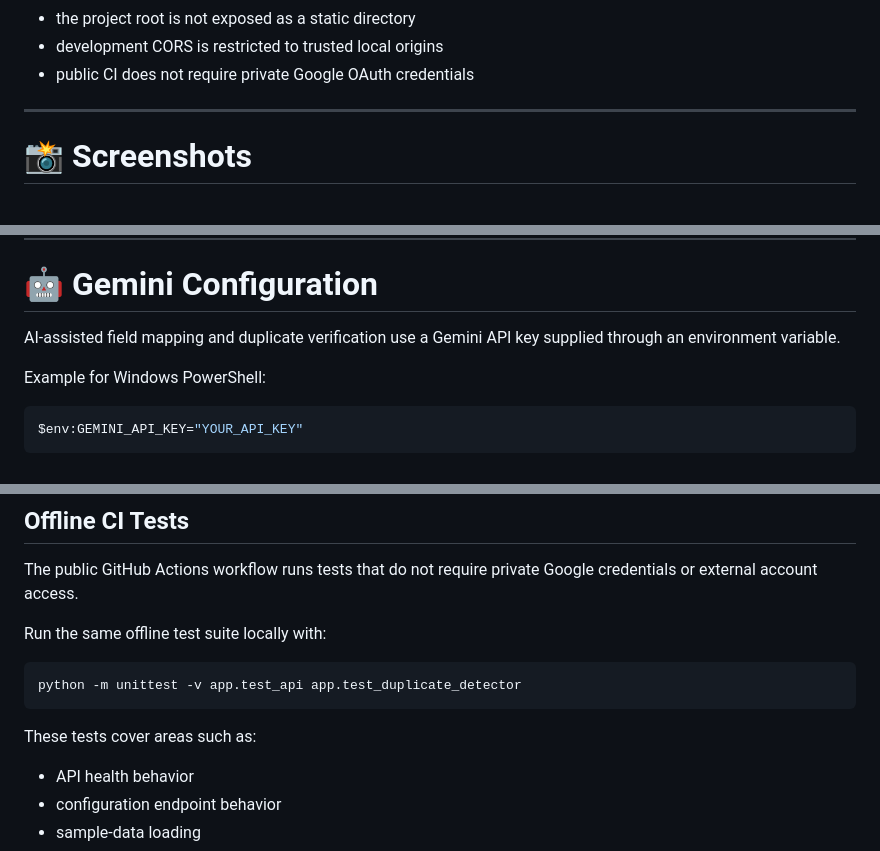
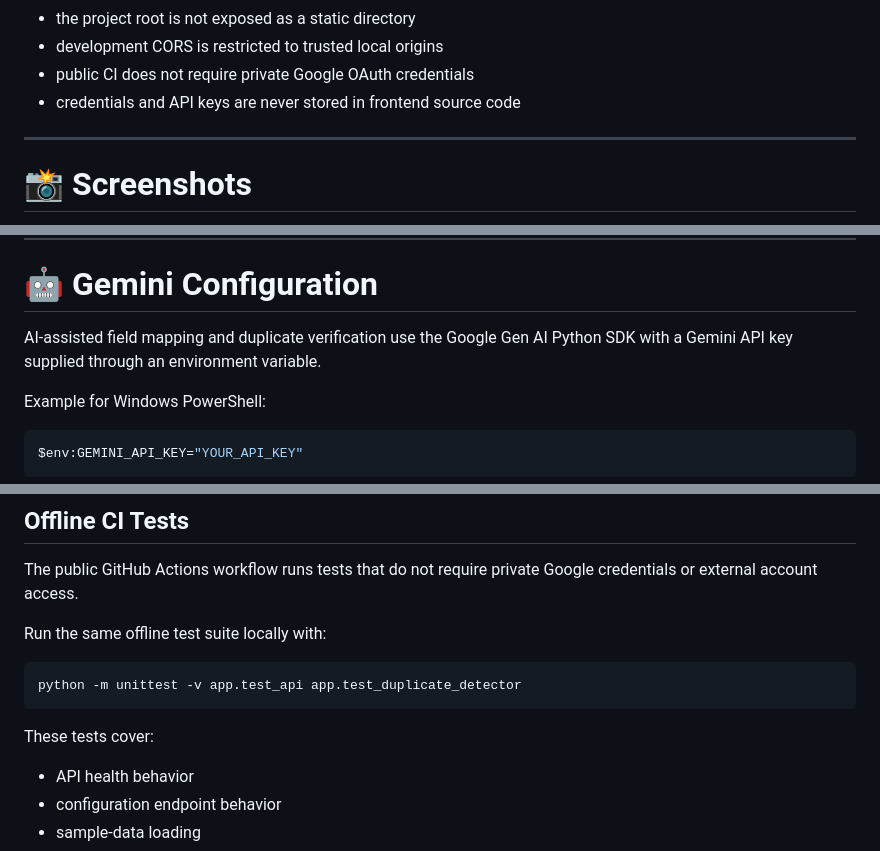
Before and after one commit to Kevalminda/bizsync, a Markdown page: README.md, 3 parts joined by grey strips. GitHub-like rendering.

````diff
--- a/README.md
+++ b/README.md
@@ -484,6 +486,7 @@ Important security principles:
 - the project root is not exposed as a static directory
 - development CORS is restricted to trusted local origins
 - public CI does not require private Google OAuth credentials
+- credentials and API keys are never stored in frontend source code
 
 ---
 
@@ -741,7 +746,7 @@ These files are intentionally excluded through `.gitignore`.
 
 # 🤖 Gemini Configuration
 
-AI-assisted field mapping and duplicate verification use a Gemini API key supplied through an environment variable.
+AI-assisted field mapping and duplicate verification use the Google Gen AI Python SDK with a Gemini API key supplied through an environment variable.
 
 Example for Windows PowerShell:
 
@@ -836,7 +841,7 @@ Run the same offline test suite locally with:
 python -m unittest -v app.test_api app.test_duplicate_detector
 ```
 
-These tests cover areas such as:
+These tests cover:
 
 - API health behavior
 - configuration endpoint behavior
````
Also changed, not shown: other parts of README.md (+5 -49 lines).
